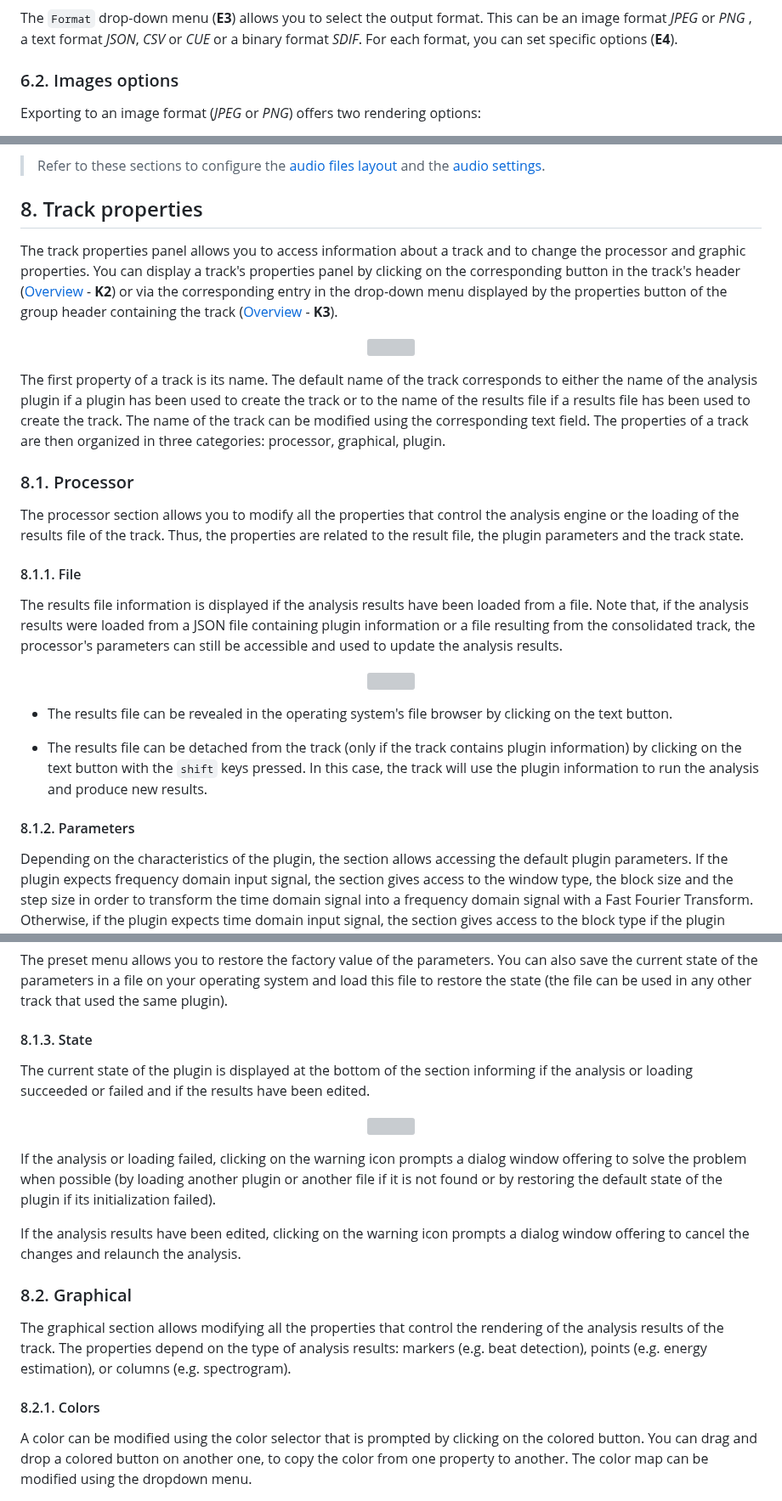
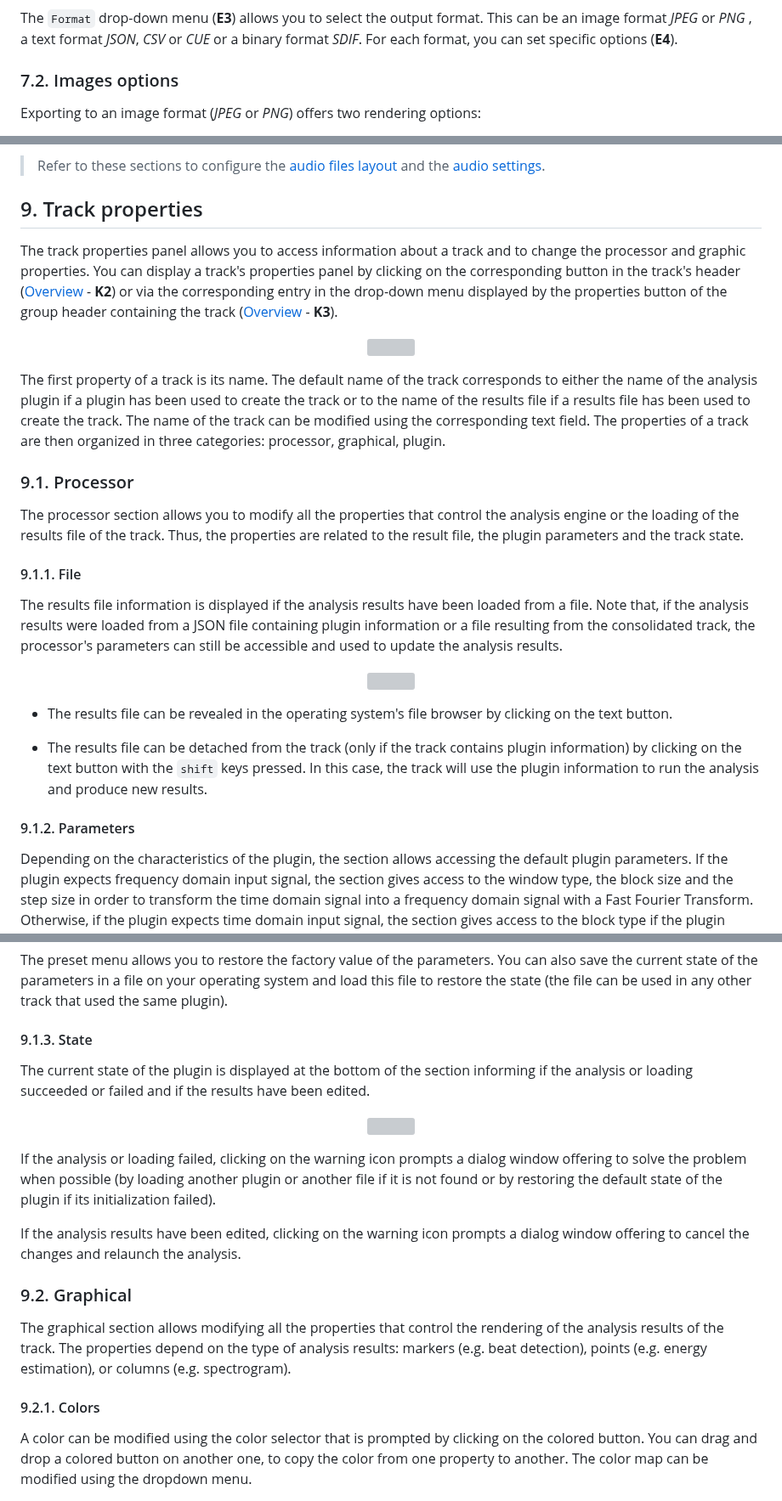
Before and after one commit to Ircam-Partiels/Partiels, a Markdown page: Docs/Partiels-Manual.md, 3 parts joined by grey strips. Shown at 85% size. GitHub-like rendering; grey boxes are pictures that could not be loaded.

```diff
--- a/Docs/Partiels-Manual.md
+++ b/Docs/Partiels-Manual.md
@@ -318,7 +347,7 @@ You can also define the time range with the text entries `Time Start`, `Time End
 
 The `Format` drop-down menu (**E3**) allows you to select the output format. This can be an image format *JPEG* or *PNG* , a text format *JSON*, *CSV* or *CUE* or a binary format *SDIF*. For each format, you can set specific options (**E4**).
 
-### 6.2. Images options
+### 7.2. Images options
 
 Exporting to an image format (*JPEG* or *PNG*) offers two rendering options:
 
@@ -472,7 +501,7 @@ The actions to move the start position of the playback head and control the play
 
 <div style="page-break-after: always;"></div>
 
-## 8. Track properties
+## 9. Track properties
 
 The track properties panel allows you to access information about a track and to change the processor and graphic properties. You can display a track's properties panel by clicking on the corresponding button in the track's header ([Overview](#2-overview) - **K2**) or via the corresponding entry in the drop-down menu displayed by the properties button of the group header containing the track ([Overview](#2-overview) - **K3**).
 
@@ -482,11 +511,11 @@ The track properties panel allows you to access information about a track and to
 
 The first property of a track is its name. The default name of the track corresponds to either the name of the analysis plugin if a plugin has been used to create the track or to the name of the results file if a results file has been used to create the track. The name of the track can be modified using the corresponding text field. The properties of a track are then organized in three categories: processor, graphical, plugin.
 
-### 8.1. Processor
+### 9.1. Processor
 
 The processor section allows you to modify all the properties that control the analysis engine or the loading of the results file of the track. Thus, the properties are related to the result file, the plugin parameters and the track state.
 
-#### 8.1.1. File
+#### 9.1.1. File
 
 The results file information is displayed if the analysis results have been loaded from a file. Note that, if the analysis results were loaded from a JSON file containing plugin information or a file resulting from the consolidated track, the processor's parameters can still be accessible and used to update the analysis results.
 
@@ -498,7 +527,7 @@ The results file information is displayed if the analysis results have been load
 
 - The results file can be detached from the track (only if the track contains plugin information) by clicking on the text button with the `shift` keys pressed. In this case, the track will use the plugin information to run the analysis and produce new results.
 
-#### 8.1.2. Parameters
+#### 9.1.2. Parameters
 
 Depending on the characteristics of the plugin, the section allows accessing the default plugin parameters. If the plugin expects frequency domain input signal, the section gives access to the window type, the block size and the step size in order to transform the time domain signal into a frequency domain signal with a Fast Fourier Transform. Otherwise, if the plugin expects time domain input signal, the section gives access to the block type if the plugin doesn't have a preferred block size, the step size if the plugin doesn't have a preferred step size or doesn't expect the step size to  be equal to the block size.
 
@@ -526,7 +555,7 @@ The section allows accessing the plugin-specific parameters that are used to per
 
 The preset menu allows you to restore the factory value of the parameters. You can also save the current state of the parameters in a file on your operating system and load this file to restore the state (the file can be used in any other track that used the same plugin).
 
-#### 8.1.3. State
+#### 9.1.3. State
 
 The current state of the plugin is displayed at the bottom of the section informing if the analysis or loading succeeded or failed and if the results have been edited.
 
@@ -538,11 +567,11 @@ If the analysis or loading failed, clicking on the warning icon prompts a dialog
 
 If the analysis results have been edited, clicking on the warning icon prompts a dialog window offering to cancel the changes and relaunch the analysis.
 
-### 8.2. Graphical
+### 9.2. Graphical
 
 The graphical section allows modifying all the properties that control the rendering of the analysis results of the track. The properties depend on the type of analysis results: markers (e.g. beat detection), points (e.g. energy estimation), or columns (e.g. spectrogram).
 
-#### 8.2.1. Colors
+#### 9.2.1. Colors
 
 A color can be modified using the color selector that is prompted by clicking on the colored button. You can drag and drop a colored button on another one, to copy the color from one property to another. The color map can be modified using the dropdown menu.
 
```
Also changed, not shown: other parts of Docs/Partiels-Manual.md (+75 -46 lines).
